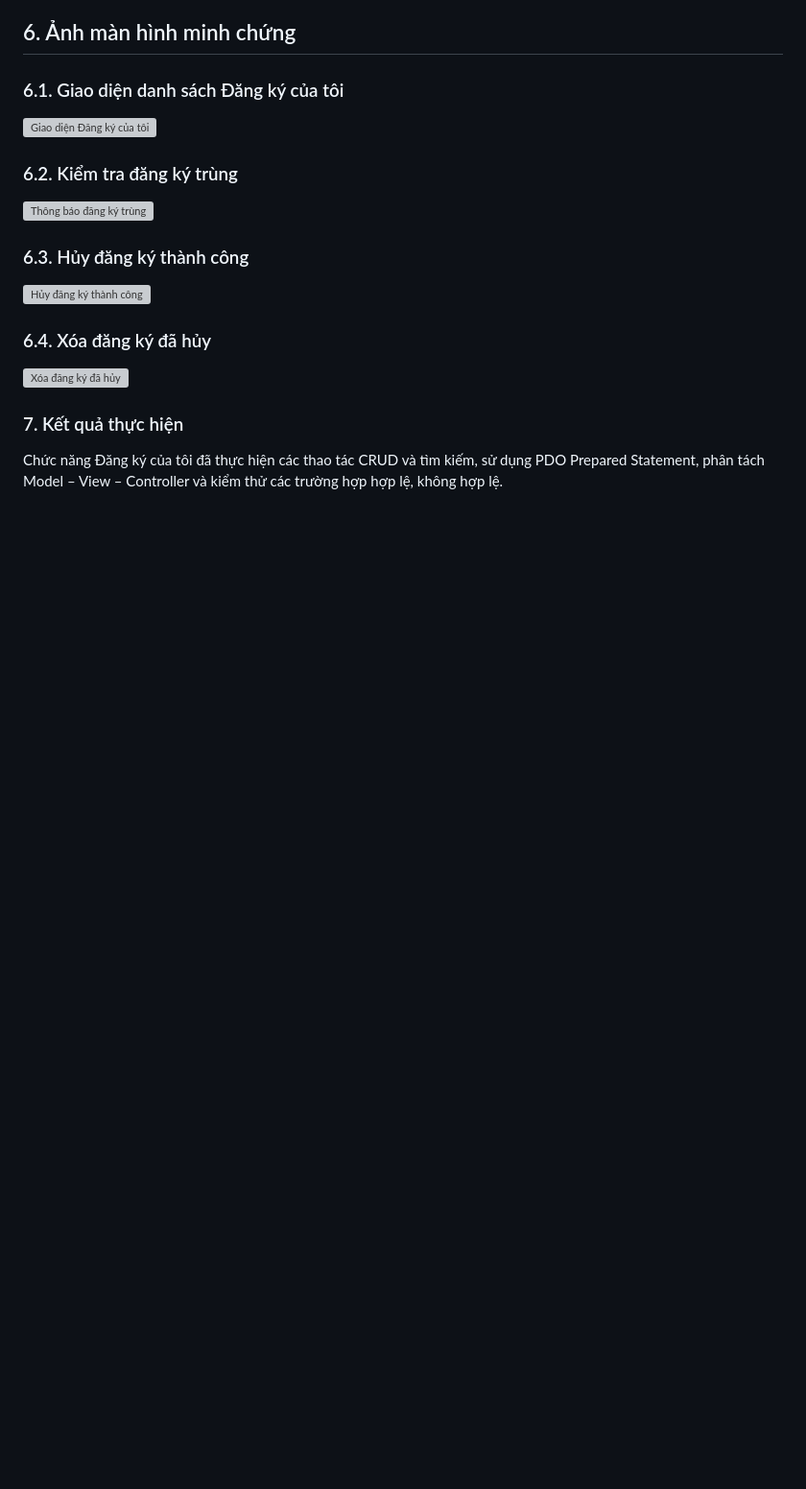
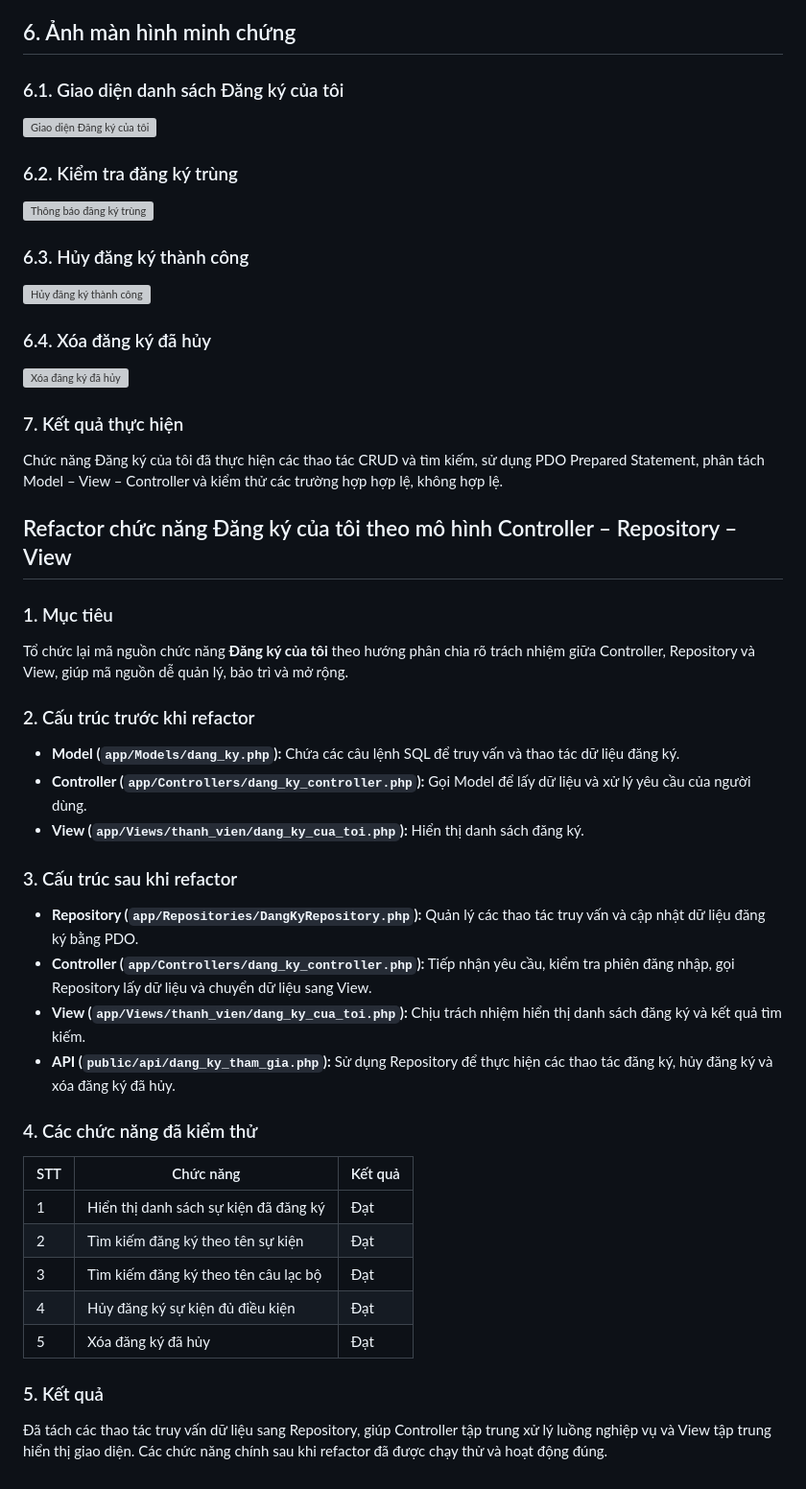
Before and after one commit to DangThuThao-dtt/Nhom-4-LTW, a Markdown page: README.md, the part around the change. Shown at 96% size. GitHub-like rendering; blank space fills up the shorter version; grey boxes are pictures that could not be loaded.

Commit message:
Refactor 'Đăng ký của tôi' to Controller-Repository-View
Refactor the 'Đăng ký của tôi' feature to follow the Controller-Repository-View pattern, improving code organization and maintainability.

```diff
--- a/README.md
+++ b/README.md
@@ -645,3 +645,33 @@ Giao diện View không thực hiện truy vấn SQL trực tiếp.
 ### 7. Kết quả thực hiện
 
 Chức năng Đăng ký của tôi đã thực hiện các thao tác CRUD và tìm kiếm, sử dụng PDO Prepared Statement, phân tách Model – View – Controller và kiểm thử các trường hợp hợp lệ, không hợp lệ.
+
+
+
+## Refactor chức năng Đăng ký của tôi theo mô hình Controller – Repository – View
+
+### 1. Mục tiêu
+Tổ chức lại mã nguồn chức năng **Đăng ký của tôi** theo hướng phân chia rõ trách nhiệm giữa Controller, Repository và View, giúp mã nguồn dễ quản lý, bảo trì và mở rộng.
+
+### 2. Cấu trúc trước khi refactor
+- **Model (`app/Models/dang_ky.php`):** Chứa các câu lệnh SQL để truy vấn và thao tác dữ liệu đăng ký.
+- **Controller (`app/Controllers/dang_ky_controller.php`):** Gọi Model để lấy dữ liệu và xử lý yêu cầu của người dùng.
+- **View (`app/Views/thanh_vien/dang_ky_cua_toi.php`):** Hiển thị danh sách đăng ký.
+
+### 3. Cấu trúc sau khi refactor
+- **Repository (`app/Repositories/DangKyRepository.php`):** Quản lý các thao tác truy vấn và cập nhật dữ liệu đăng ký bằng PDO.
+- **Controller (`app/Controllers/dang_ky_controller.php`):** Tiếp nhận yêu cầu, kiểm tra phiên đăng nhập, gọi Repository lấy dữ liệu và chuyển dữ liệu sang View.
+- **View (`app/Views/thanh_vien/dang_ky_cua_toi.php`):** Chịu trách nhiệm hiển thị danh sách đăng ký và kết quả tìm kiếm.
+- **API (`public/api/dang_ky_tham_gia.php`):** Sử dụng Repository để thực hiện các thao tác đăng ký, hủy đăng ký và xóa đăng ký đã hủy.
+
+### 4. Các chức năng đã kiểm thử
+| STT | Chức năng | Kết quả |
+|---|---|---|
+| 1 | Hiển thị danh sách sự kiện đã đăng ký | Đạt |
+| 2 | Tìm kiếm đăng ký theo tên sự kiện | Đạt |
+| 3 | Tìm kiếm đăng ký theo tên câu lạc bộ | Đạt |
+| 4 | Hủy đăng ký sự kiện đủ điều kiện | Đạt |
+| 5 | Xóa đăng ký đã hủy | Đạt |
+
+### 5. Kết quả
+Đã tách các thao tác truy vấn dữ liệu sang Repository, giúp Controller tập trung xử lý luồng nghiệp vụ và View tập trung hiển thị giao diện. Các chức năng chính sau khi refactor đã được chạy thử và hoạt động đúng.
```
